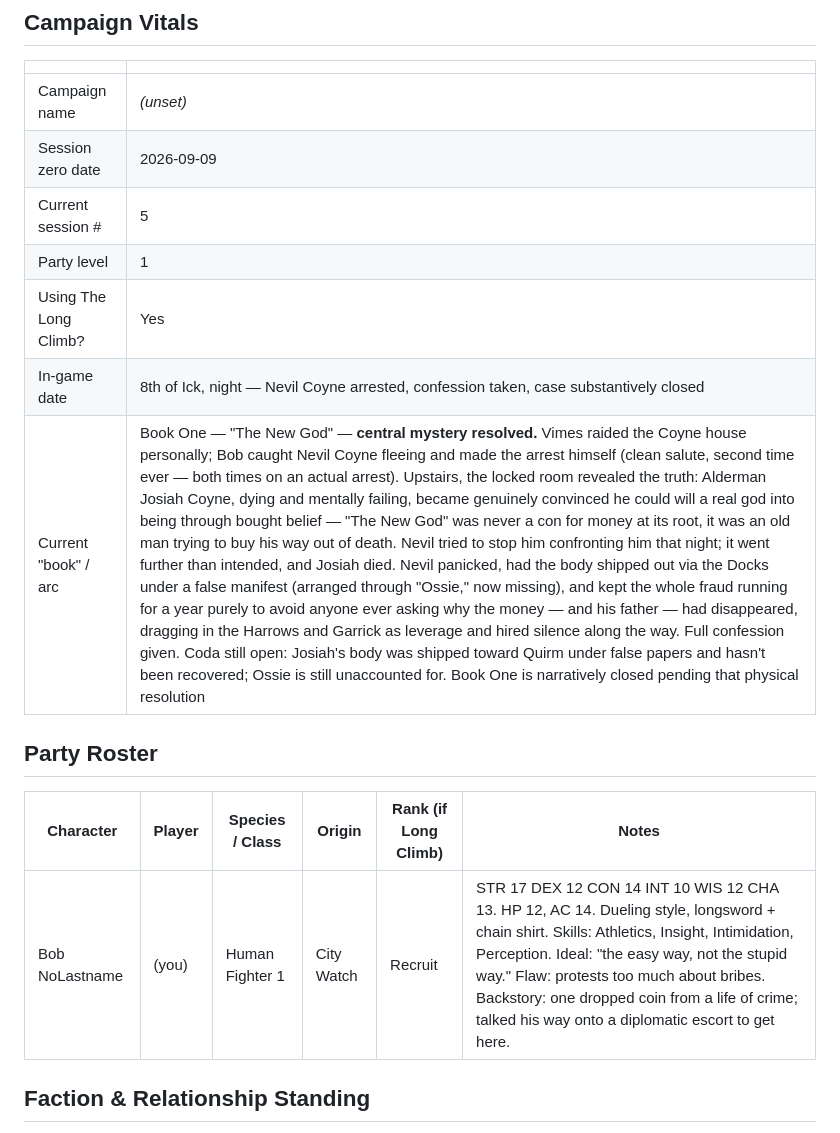
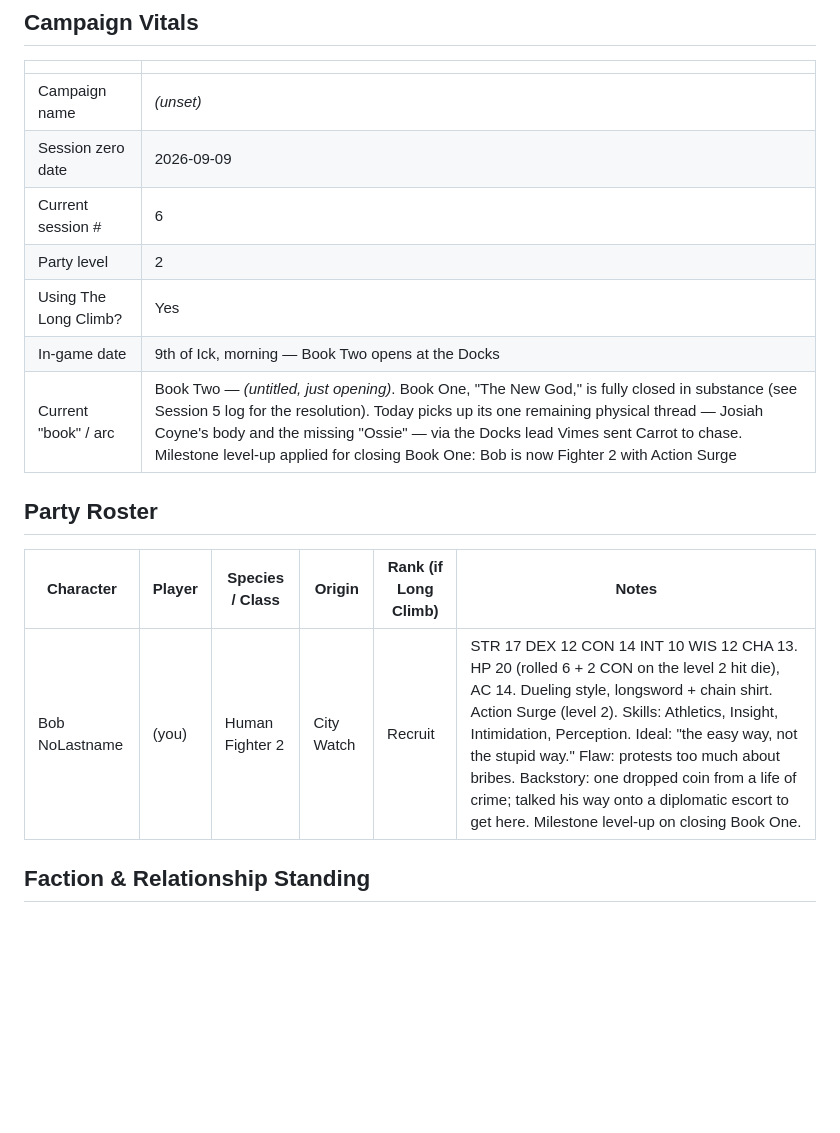
Before and after one commit to rmcneill2828-art/discworld-5e-campaign, a Markdown page: campaign-log.md, the part around the change. Drawn GitHub-style; blank space fills up the shorter version.

Commit message:
Book Two opens: milestone level-up, Session 6 begins
- Bob levels to Fighter 2 (Action Surge, HP 20) on closing Book One,
  per the Charter's milestone-leveling principle
- Campaign Vitals moved to Session 6, 9th of Ick, Book Two opening
  at the Docks to resolve Book One's physical coda

```diff
--- a/campaign-log.md
+++ b/campaign-log.md
@@ -16,17 +16,17 @@ The working memory for this campaign. Every other file in this repo is prep mate
 |---|---|
 | Campaign name | *(unset)* |
 | Session zero date | 2026-09-09 |
-| Current session # | 5 |
-| Party level | 1 |
+| Current session # | 6 |
+| Party level | 2 |
 | Using The Long Climb? | Yes |
-| In-game date | 8th of Ick, night — Nevil Coyne arrested, confession taken, case substantively closed |
-| Current "book" / arc | Book One — "The New God" — **central mystery resolved.** Vimes raided the Coyne house personally; Bob caught Nevil Coyne fleeing and made the arrest himself (clean salute, second time ever — both times on an actual arrest). Upstairs, the locked room revealed the truth: Alderman Josiah Coyne, dying and mentally failing, became genuinely convinced he could will a real god into being through bought belief — "The New God" was never a con for money at its root, it was an old man trying to buy his way out of death. Nevil tried to stop him confronting him that night; it went further than intended, and Josiah died. Nevil panicked, had the body shipped out via the Docks under a false manifest (arranged through "Ossie," now missing), and kept the whole fraud running for a year purely to avoid anyone ever asking why the money — and his father — had disappeared, dragging in the Harrows and Garrick as leverage and hired silence along the way. Full confession given. Coda still open: Josiah's body was shipped toward Quirm under false papers and hasn't been recovered; Ossie is still unaccounted for. Book One is narratively closed pending that physical resolution |
+| In-game date | 9th of Ick, morning — Book Two opens at the Docks |
+| Current "book" / arc | Book Two — *(untitled, just opening)*. Book One, "The New God," is fully closed in substance (see Session 5 log for the resolution). Today picks up its one remaining physical thread — Josiah Coyne's body and the missing "Ossie" — via the Docks lead Vimes sent Carrot to chase. Milestone level-up applied for closing Book One: Bob is now Fighter 2 with Action Surge |
 
 ## Party Roster
 
 | Character | Player | Species / Class | Origin | Rank (if Long Climb) | Notes |
 |---|---|---|---|---|---|
-| Bob NoLastname | (you) | Human Fighter 1 | City Watch | Recruit | STR 17 DEX 12 CON 14 INT 10 WIS 12 CHA 13. HP 12, AC 14. Dueling style, longsword + chain shirt. Skills: Athletics, Insight, Intimidation, Perception. Ideal: "the easy way, not the stupid way." Flaw: protests too much about bribes. Backstory: one dropped coin from a life of crime; talked his way onto a diplomatic escort to get here. |
+| Bob NoLastname | (you) | Human Fighter 2 | City Watch | Recruit | STR 17 DEX 12 CON 14 INT 10 WIS 12 CHA 13. HP 20 (rolled 6 + 2 CON on the level 2 hit die), AC 14. Dueling style, longsword + chain shirt. Action Surge (level 2). Skills: Athletics, Insight, Intimidation, Perception. Ideal: "the easy way, not the stupid way." Flaw: protests too much about bribes. Backstory: one dropped coin from a life of crime; talked his way onto a diplomatic escort to get here. Milestone level-up on closing Book One. |
 
 ## Faction & Relationship Standing
 
```
